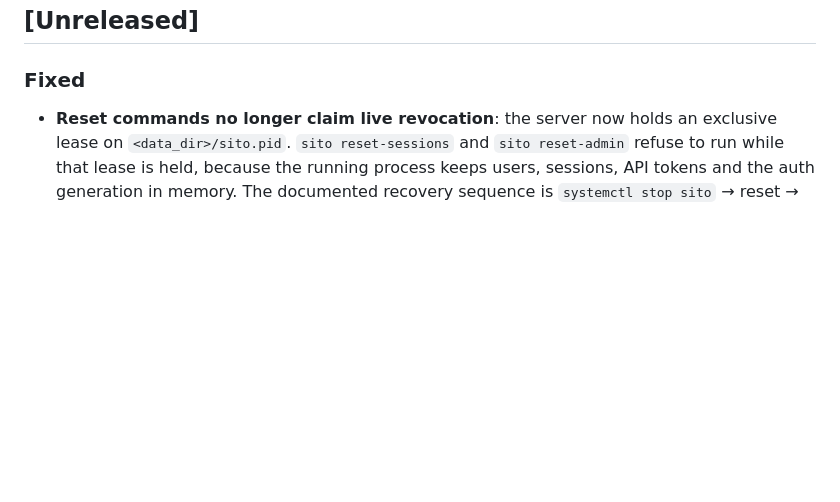
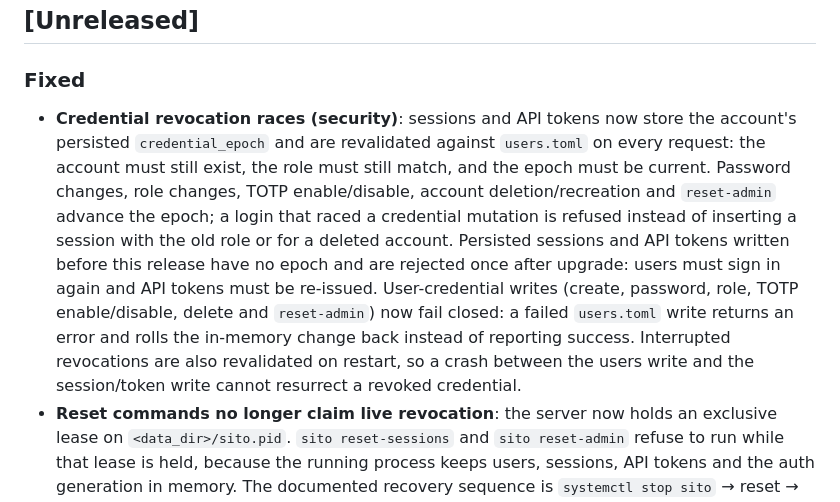
Before and after one commit to kubaeror/sito-dns, a Markdown page: CHANGELOG.md, the part around the change. GitHub-like rendering; blank space fills up the shorter version.

```diff
--- a/CHANGELOG.md
+++ b/CHANGELOG.md
@@ -8,6 +8,21 @@ This project adheres to [Semantic Versioning](https://semver.org/spec/v2.0.0.htm
 ## [Unreleased]
 
 ### Fixed
+- **Credential revocation races (security)**: sessions and API tokens now store
+  the account's persisted `credential_epoch` and are revalidated against
+  `users.toml` on every request: the account must still exist, the role must
+  still match, and the epoch must be current. Password changes, role changes,
+  TOTP enable/disable, account deletion/recreation and `reset-admin` advance
+  the epoch; a login that raced a credential mutation is refused instead of
+  inserting a session with the old role or for a deleted account. Persisted
+  sessions and API tokens written before this release have no epoch and are
+  rejected once after upgrade: users must sign in again and API tokens must be
+  re-issued. User-credential writes (create, password, role, TOTP
+  enable/disable, delete and `reset-admin`) now fail closed: a failed
+  `users.toml` write returns an error and rolls the in-memory change back
+  instead of reporting success. Interrupted revocations are also revalidated on
+  restart, so a crash between the users write and the session/token write
+  cannot resurrect a revoked credential.
 - **Reset commands no longer claim live revocation**: the server now holds an
   exclusive lease on `<data_dir>/sito.pid`. `sito reset-sessions` and
   `sito reset-admin` refuse to run while that lease is held, because the running
```
Also changed, not shown: docs/configuration-reference.md (+1 -1 lines), docs/user-management.md (+22 -0 lines).
